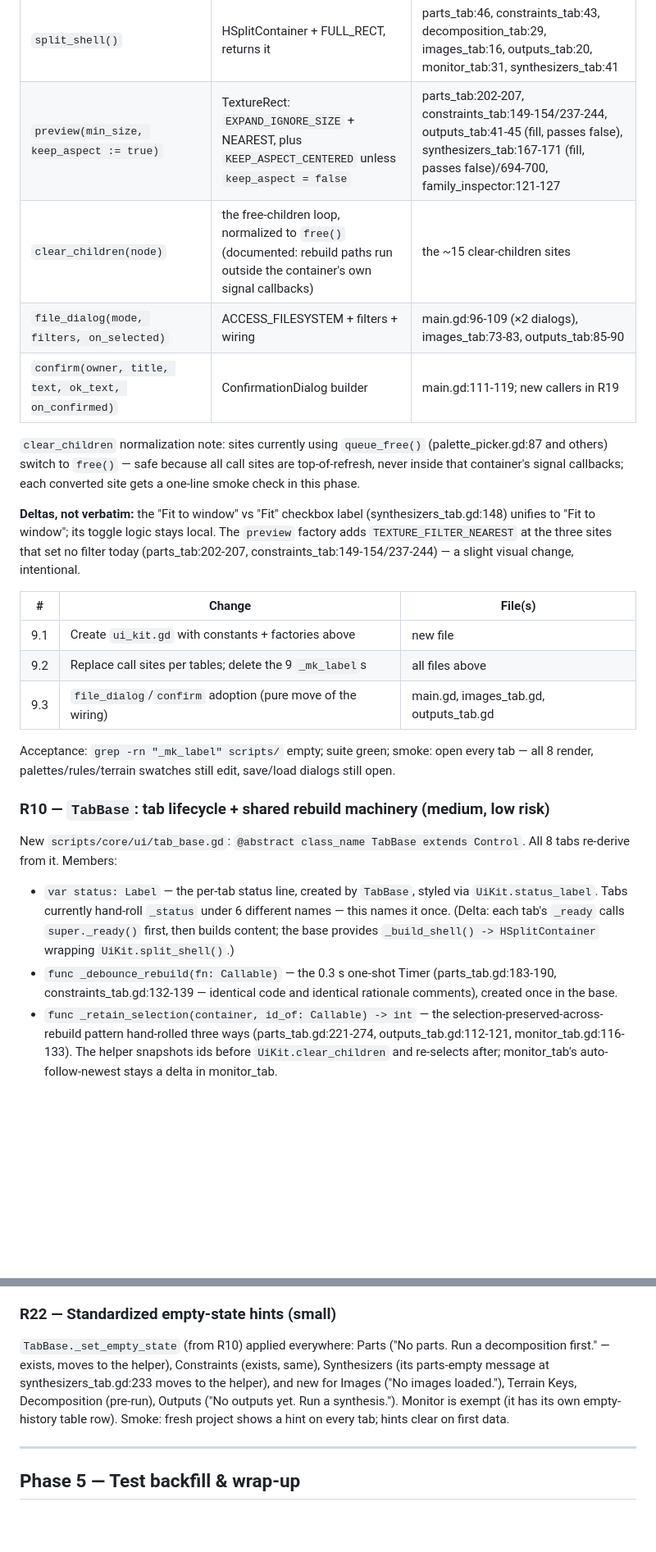
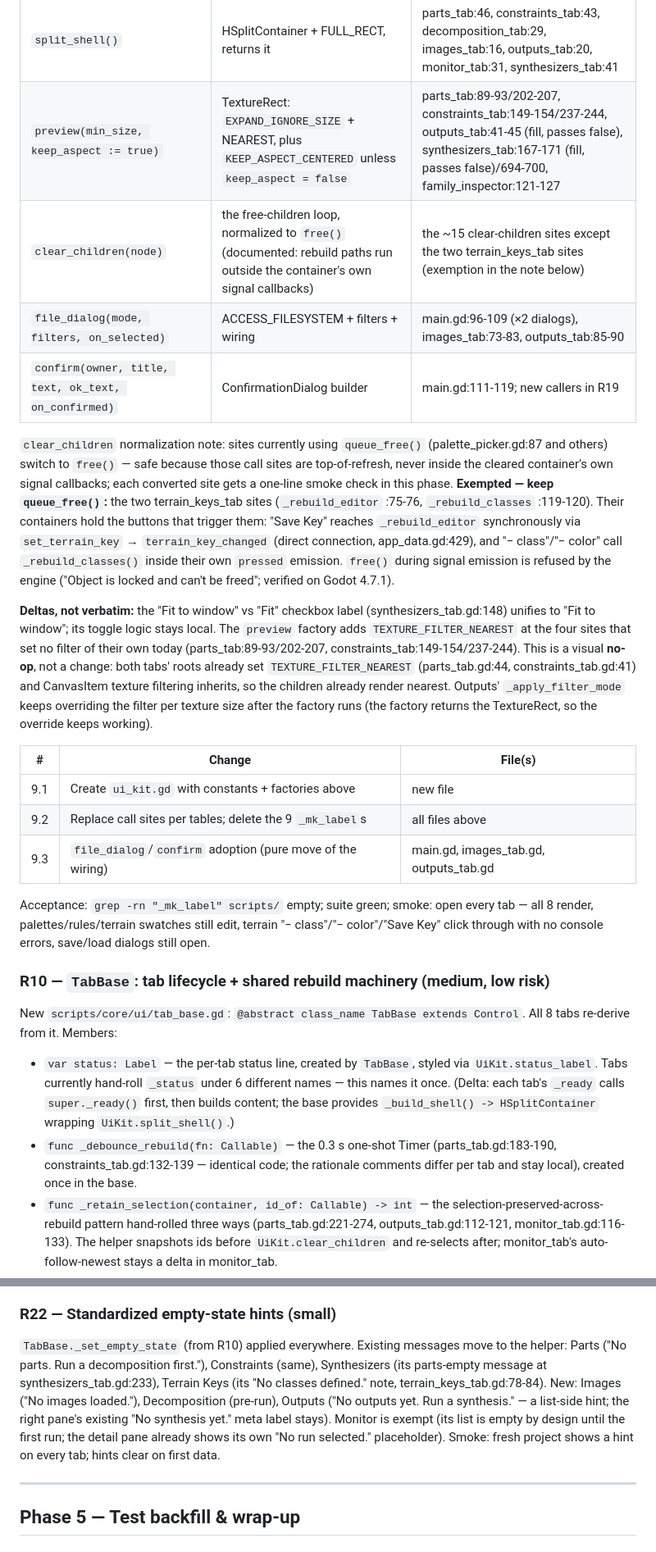
Before and after one commit to Angular-Angel/wfclab, a Markdown page: docs/refactoring_plan_round_2.md, 2 parts joined by grey strips. Shown at 82% size. GitHub-like rendering; blank space fills up the shorter version.

Commit message:
docs: continue reviewing & revising round 2 refactoring plan

```diff
--- a/docs/refactoring_plan_round_2.md
+++ b/docs/refactoring_plan_round_2.md
@@ -108,21 +120,35 @@ without forcing, so they stay per-site.
 | `note(text)` | status_label with muted/heading style | terrain_keys_tab:105-114, synthesizers_tab:188-200, constraints_tab:427-430, tag_rule_editor:159-165 |
 | `scroll_panel(min_width)` | ScrollContainer (h-scroll disabled) + expand-fill VBox; returns the VBox | terrain_keys_tab:21-27, parts_tab:77-86, decomposition_tab:36-45/89-98, synthesizers_tab:45-53 |
 | `split_shell()` | HSplitContainer + FULL_RECT, returns it | parts_tab:46, constraints_tab:43, decomposition_tab:29, images_tab:16, outputs_tab:20, monitor_tab:31, synthesizers_tab:41 |
-| `preview(min_size, keep_aspect := true)` | TextureRect: `EXPAND_IGNORE_SIZE` + NEAREST, plus `KEEP_ASPECT_CENTERED` unless `keep_aspect = false` | parts_tab:202-207, constraints_tab:149-154/237-244, outputs_tab:41-45 (fill, passes false), synthesizers_tab:167-171 (fill, passes false)/694-700, family_inspector:121-127 |
-| `clear_children(node)` | the free-children loop, normalized to `free()` (documented: rebuild paths run outside the container's own signal callbacks) | the ~15 clear-children sites |
+| `preview(min_size, keep_aspect := true)` | TextureRect: `EXPAND_IGNORE_SIZE` + NEAREST, plus `KEEP_ASPECT_CENTERED` unless `keep_aspect = false` | parts_tab:89-93/202-207, constraints_tab:149-154/237-244, outputs_tab:41-45 (fill, passes false), synthesizers_tab:167-171 (fill, passes false)/694-700, family_inspector:121-127 |
+| `clear_children(node)` | the free-children loop, normalized to `free()` (documented: rebuild paths run outside the container's own signal callbacks) | the ~15 clear-children sites except the two terrain_keys_tab sites (exemption in the note below) |
 | `file_dialog(mode, filters, on_selected)` | ACCESS_FILESYSTEM + filters + wiring | main.gd:96-109 (×2 dialogs), images_tab:73-83, outputs_tab:85-90 |
 | `confirm(owner, title, text, ok_text, on_confirmed)` | ConfirmationDialog builder | main.gd:111-119; new callers in R19 |
 
 `clear_children` normalization note: sites currently using `queue_free()`
-(palette_picker.gd:87 and others) switch to `free()` — safe because all call
-sites are top-of-refresh, never inside that container's signal callbacks;
-each converted site gets a one-line smoke check in this phase.
+(palette_picker.gd:87 and others) switch to `free()` — safe because those
+call sites are top-of-refresh, never inside the cleared container's own
+signal callbacks; each converted site gets a one-line smoke check in this
+phase. **Exempted — keep `queue_free()`:** the two terrain_keys_tab sites
+(`_rebuild_editor` :75-76, `_rebuild_classes` :119-120). Their containers
+hold the buttons that trigger them: "Save Key" reaches `_rebuild_editor`
+synchronously via `set_terrain_key` → `terrain_key_changed` (direct
+connection, app_data.gd:429), and "− class"/"− color" call
+`_rebuild_classes()` inside their own `pressed` emission. `free()` during
+signal emission is refused by the engine ("Object is locked and can't be
+freed"; verified on Godot 4.7.1).
 
 **Deltas, not verbatim:** the "Fit to window" vs "Fit" checkbox label
 (synthesizers_tab.gd:148) unifies to "Fit to window"; its toggle logic stays
-local. The `preview` factory adds `TEXTURE_FILTER_NEAREST` at the three
-sites that set no filter today (parts_tab:202-207,
-constraints_tab:149-154/237-244) — a slight visual change, intentional.
+local. The `preview` factory adds `TEXTURE_FILTER_NEAREST` at the four
+sites that set no filter of their own today (parts_tab:89-93/202-207,
+constraints_tab:149-154/237-244). This is a visual **no-op**, not a
+change: both tabs' roots already set `TEXTURE_FILTER_NEAREST`
+(parts_tab.gd:44, constraints_tab.gd:41) and CanvasItem texture filtering
+inherits, so the children already render nearest. Outputs'
+`_apply_filter_mode` keeps overriding the filter per texture size after
+the factory runs (the factory returns the TextureRect, so the override
+keeps working).
 
 | # | Change | File(s) |
 |---|---|---|
@@ -132,7 +158,8 @@ constraints_tab:149-154/237-244) — a slight visual change, intentional.
 
 Acceptance: `grep -rn "_mk_label" scripts/` empty; suite green; smoke: open
 every tab — all 8 render, palettes/rules/terrain swatches still edit,
-save/load dialogs still open.
+terrain "− class"/"− color"/"Save Key" click through with no console
+errors, save/load dialogs still open.
 
 ### R10 — `TabBase`: tab lifecycle + shared rebuild machinery (medium, low risk)
 
@@ -145,8 +172,9 @@ Control`. All 8 tabs re-derive from it. Members:
   `super._ready()` first, then builds content; the base provides
   `_build_shell() -> HSplitContainer` wrapping `UiKit.split_shell()`.)
 - `func _debounce_rebuild(fn: Callable)` — the 0.3 s one-shot Timer
-  (parts_tab.gd:183-190, constraints_tab.gd:132-139 — identical code and
-  identical rationale comments), created once in the base.
+  (parts_tab.gd:183-190, constraints_tab.gd:132-139 — identical code; the
+  rationale comments differ per tab and stay local), created once in the
+  base.
 - `func _retain_selection(container, id_of: Callable) -> int` — the
   selection-preserved-across-rebuild pattern hand-rolled three ways
   (parts_tab.gd:221-274, outputs_tab.gd:112-121, monitor_tab.gd:116-133).
@@ -394,14 +448,17 @@ text editor.
 
 ### R22 — Standardized empty-state hints (small)
 
-`TabBase._set_empty_state` (from R10) applied everywhere: Parts
-("No parts. Run a decomposition first." — exists, moves to the helper),
-Constraints (exists, same), Synthesizers (its parts-empty message at
-synthesizers_tab.gd:233 moves to the helper), and new for Images ("No
-images loaded."), Terrain Keys, Decomposition (pre-run), Outputs ("No
-outputs yet. Run a synthesis."). Monitor is exempt (it has its own
-empty-history table row). Smoke: fresh project shows a hint on every tab;
-hints clear on first data.
+`TabBase._set_empty_state` (from R10) applied everywhere. Existing
+messages move to the helper: Parts ("No parts. Run a decomposition
+first."), Constraints (same), Synthesizers (its parts-empty message at
+synthesizers_tab.gd:233), Terrain Keys (its "No classes defined." note,
+terrain_keys_tab.gd:78-84). New: Images ("No images loaded."),
+Decomposition (pre-run), Outputs ("No outputs yet. Run a synthesis." — a
+list-side hint; the right pane's existing "No synthesis yet." meta label
+stays). Monitor is exempt (its list is empty by design until the first
+run; the detail pane already shows its own "No run selected."
+placeholder). Smoke: fresh project shows a hint on every tab; hints clear
+on first data.
 
 ---
 
```
Also changed, not shown: other parts of docs/refactoring_plan_round_2.md (+51 -13 lines).
